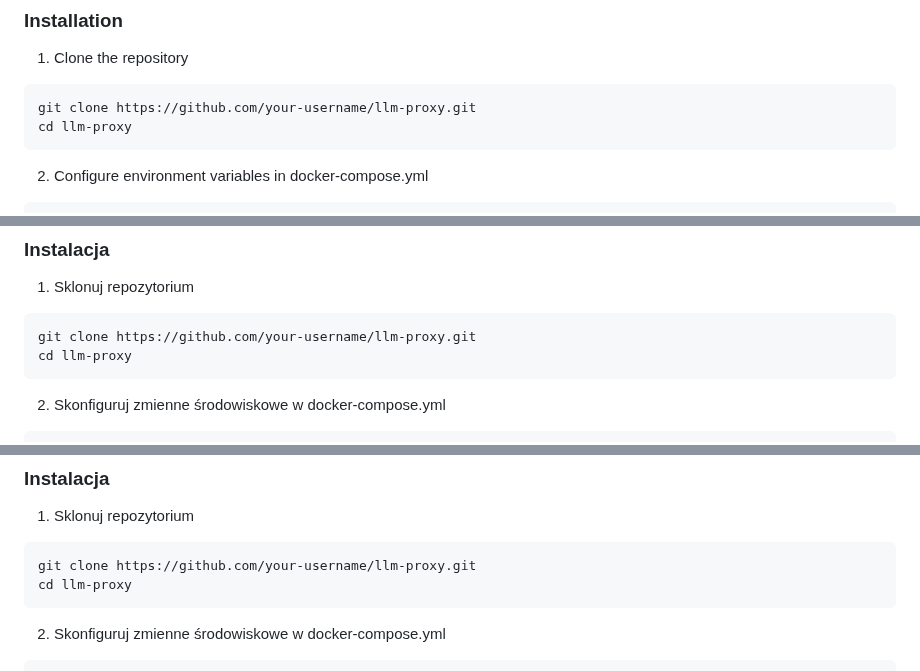
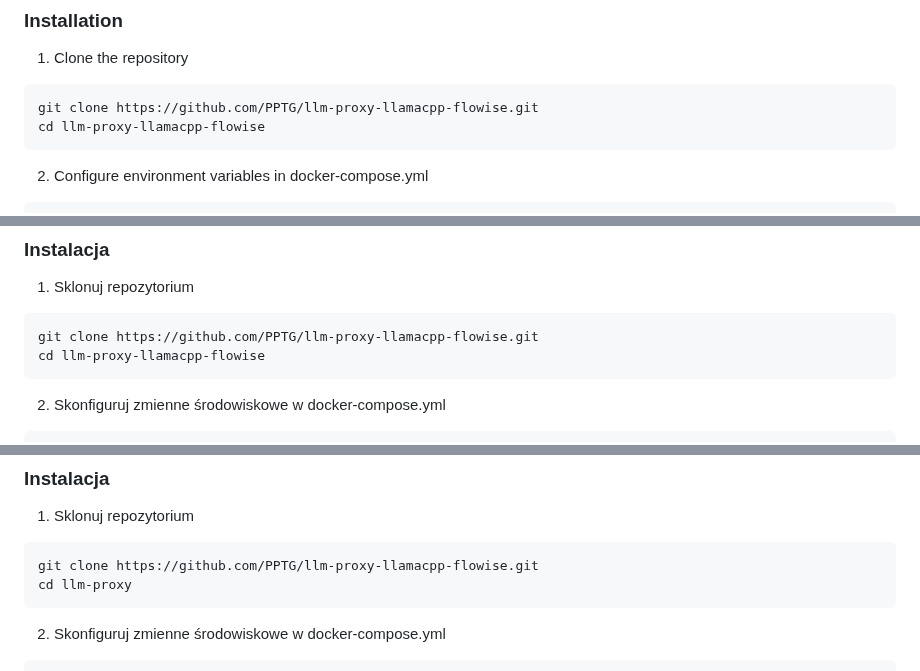
Before and after one commit to PPTG/LLM-Proxy-with-Keywords-Management-GUI, a Markdown page: readme.md, 3 parts joined by grey strips. Drawn GitHub-style.

````diff
--- a/readme.md
+++ b/readme.md
@@ -105,8 +105,8 @@ LLM Proxy is a tool that enables intelligent request routing between llama.cpp a
 ### Installation
 1. Clone the repository
 ```bash
-git clone https://github.com/your-username/llm-proxy.git
-cd llm-proxy
+git clone https://github.com/PPTG/llm-proxy-llamacpp-flowise.git
+cd llm-proxy-llamacpp-flowise
 ```
 
 2. Configure environment variables in docker-compose.yml
@@ -278,8 +278,8 @@ LLM Proxy to narzędzie umożliwiające inteligentne przekierowywanie zapytań m
 ### Instalacja
 1. Sklonuj repozytorium
 ```bash
-git clone https://github.com/your-username/llm-proxy.git
-cd llm-proxy
+git clone https://github.com/PPTG/llm-proxy-llamacpp-flowise.git
+cd llm-proxy-llamacpp-flowise
 ```
 
 2. Skonfiguruj zmienne środowiskowe w docker-compose.yml
@@ -349,7 +349,7 @@ LLM Proxy to narzędzie umożliwiające inteligentne przekierowywanie zapytań m
 ### Instalacja
 1. Sklonuj repozytorium
 ```bash
-git clone https://github.com/your-username/llm-proxy.git
+git clone https://github.com/PPTG/llm-proxy-llamacpp-flowise.git
 cd llm-proxy
 ```
 
````
